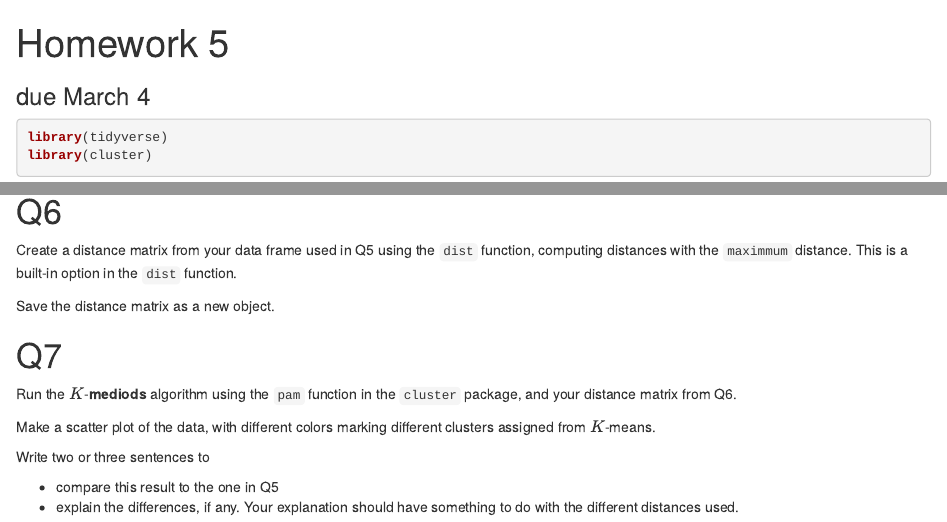
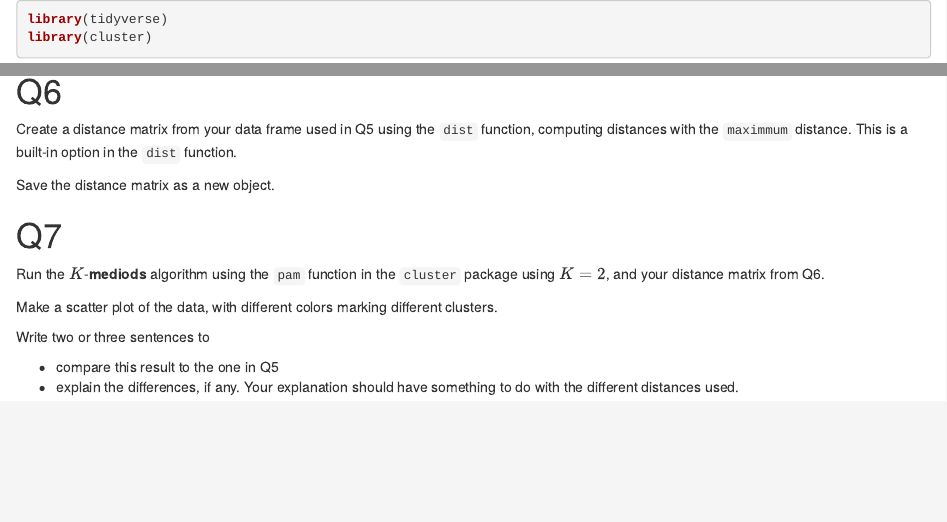
Before and after one commit to brendanrbrown/brendanrbrown.github.io, an R Markdown document (hw5.Rmd): the page in a window 1100 px wide, from its top, and a second part further down, joined at a grey line. Rendered offline with R 4.5, knitr and Pandoc, with nearby package versions.

Commit message:
Add files via upload

````diff
--- a/hw5.Rmd
+++ b/hw5.Rmd
@@ -1,11 +1,3 @@
----
-title: "Homework 5"
-subtitle: "due March 4"
-author: ""
-date: ""
----
-
-
 ```{r setup, include=FALSE}
 knitr::opts_chunk$set(echo = TRUE)
 ```
@@ -87,9 +79,9 @@ Create a distance matrix from your data frame used in Q5 using the `dist` functi
 Save the distance matrix as a new object.
 
 # Q7
-Run the $K$-**mediods** algorithm using the `pam` function in the `cluster` package, and your distance matrix from Q6.
+Run the $K$-**mediods** algorithm using the `pam` function in the `cluster` package using $K=2$, and your distance matrix from Q6.
 
-Make a scatter plot of the data, with different colors marking different clusters assigned from $K$-means.
+Make a scatter plot of the data, with different colors marking different clusters.
 
 Write two or three sentences to
 
````
